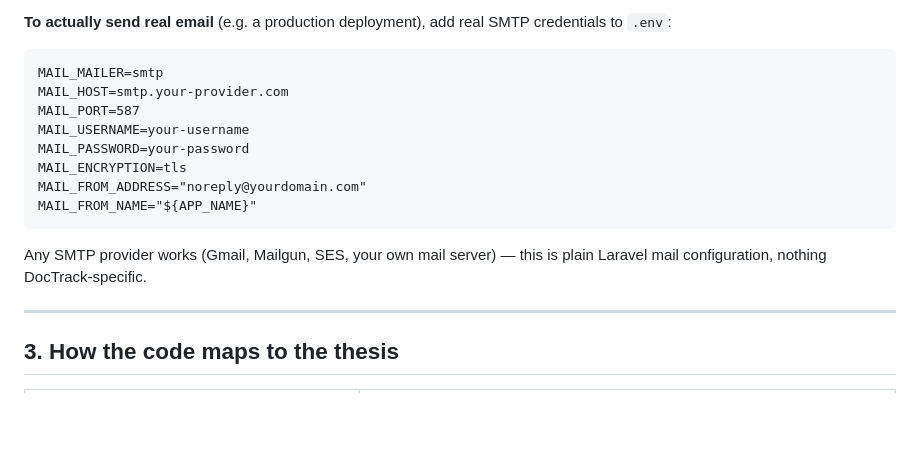
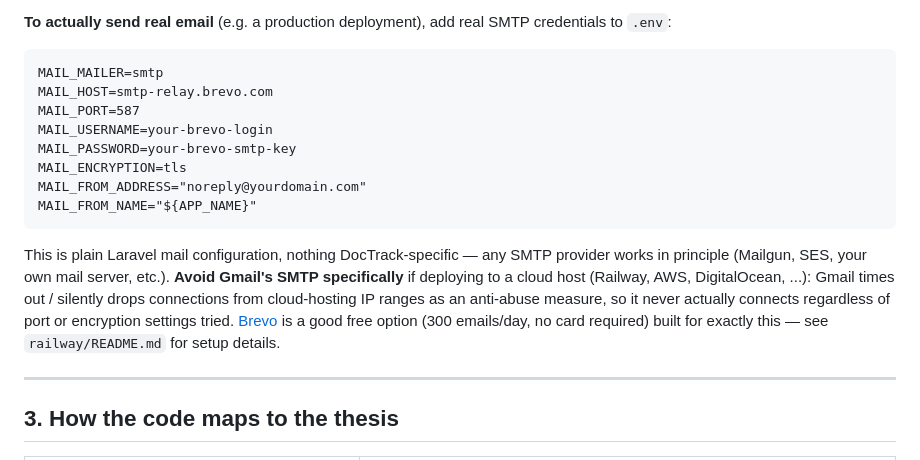
Before and after one commit to lessur052305/doctrack_hosting, a Markdown page: README.md, the part around the change. Drawn GitHub-style; blank space fills up the shorter version.

````diff
--- a/README.md
+++ b/README.md
@@ -291,16 +291,21 @@ without needing a real mail account for a demo/dev setup.
 credentials to `.env`:
 ```
 MAIL_MAILER=smtp
-MAIL_HOST=smtp.your-provider.com
+MAIL_HOST=smtp-relay.brevo.com
 MAIL_PORT=587
-MAIL_USERNAME=your-username
-MAIL_PASSWORD=your-password
+MAIL_USERNAME=your-brevo-login
+MAIL_PASSWORD=your-brevo-smtp-key
 MAIL_ENCRYPTION=tls
 MAIL_FROM_ADDRESS="noreply@yourdomain.com"
 MAIL_FROM_NAME="${APP_NAME}"
 ```
-Any SMTP provider works (Gmail, Mailgun, SES, your own mail server) — this is plain
-Laravel mail configuration, nothing DocTrack-specific.
+This is plain Laravel mail configuration, nothing DocTrack-specific — any SMTP provider
+works in principle (Mailgun, SES, your own mail server, etc.). **Avoid Gmail's SMTP
+specifically** if deploying to a cloud host (Railway, AWS, DigitalOcean, ...): Gmail
+times out / silently drops connections from cloud-hosting IP ranges as an anti-abuse
+measure, so it never actually connects regardless of port or encryption settings tried.
+[Brevo](https://www.brevo.com) is a good free option (300 emails/day, no card required)
+built for exactly this — see `railway/README.md` for setup details.
 
 ---
 
````
Also changed, not shown: railway/README.md (+20 -6 lines).
